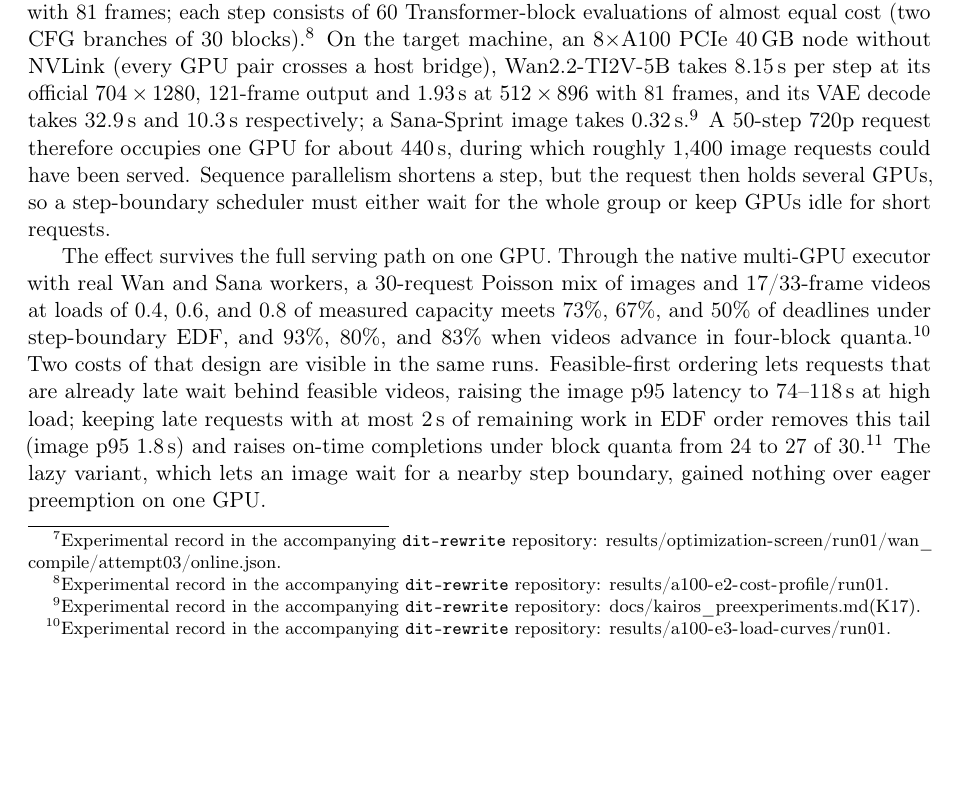
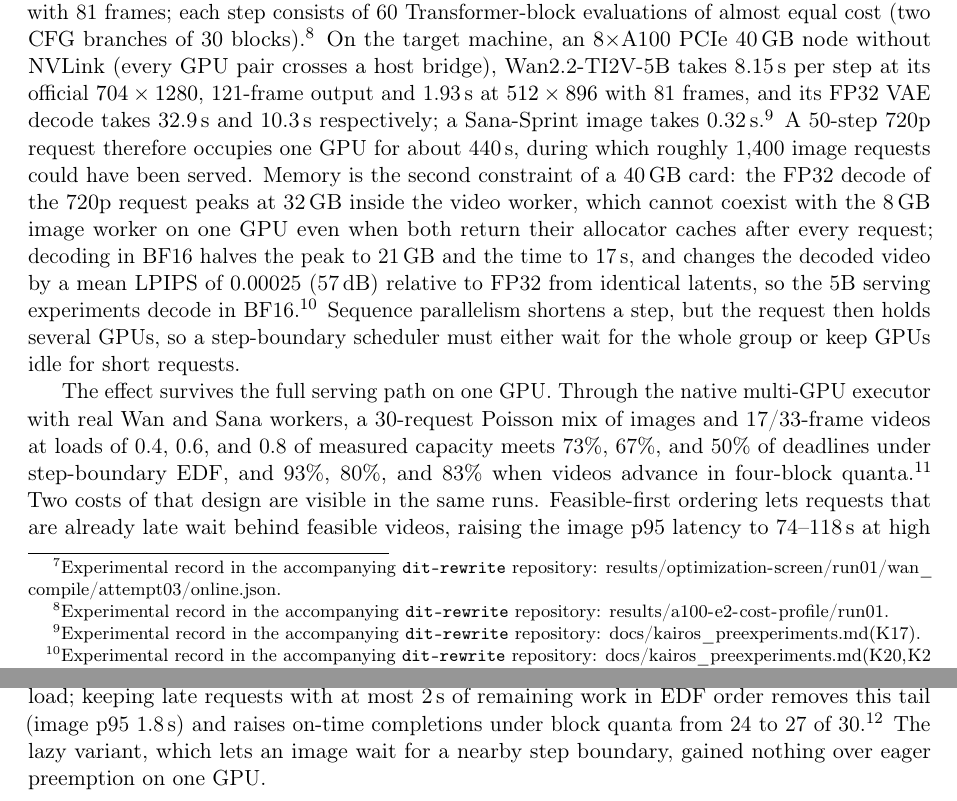
Before and after one commit to zydzydQAQ/ditserve, a LaTeX document (docs/dit_serving_sections.tex): part of page 4 of 12 before the commit and two parts of pages 4 and 5 of 12 after it, the two joined at a grey line, cut so that both start at the same text, the shorter picture padded with empty space. Compiled offline with pdfLaTeX.

Commit message:
Paper: the 40 GB memory constraint and the BF16 decode decision (K20, K21)
Co-Authored-By: Claude Fable 5.1 <noreply@anthropic.com>

```diff
--- a/docs/dit_serving_sections.tex
+++ b/docs/dit_serving_sections.tex
@@ -267,11 +267,19 @@ step consists of 60 Transformer-block evaluations of almost equal cost
 On the target machine, an $8\times$A100 PCIe 40\,GB node without NVLink
 (every GPU pair crosses a host bridge), Wan2.2-TI2V-5B takes 8.15\,s per
 step at its official $704\times1280$, 121-frame output and 1.93\,s at
-$512\times896$ with 81 frames, and its VAE decode takes 32.9\,s and
+$512\times896$ with 81 frames, and its FP32 VAE decode takes 32.9\,s and
 10.3\,s respectively; a Sana-Sprint image takes
 0.32\,s.\evidence{docs/kairos\_preexperiments.md (K17)}
 A 50-step 720p request therefore occupies one GPU for about 440\,s, during
 which roughly 1,400 image requests could have been served.
+Memory is the second constraint of a 40\,GB card: the FP32 decode of the
+720p request peaks at 32\,GB inside the video worker, which cannot coexist
+with the 8\,GB image worker on one GPU even when both return their
+allocator caches after every request; decoding in BF16 halves the peak to
+21\,GB and the time to 17\,s, and changes the decoded video by a mean LPIPS
+of 0.00025 (57\,dB) relative to FP32 from identical latents, so the 5B
+serving experiments decode in
+BF16.\evidence{docs/kairos\_preexperiments.md (K20, K21)}
 Sequence parallelism shortens a step, but the request then holds several
 GPUs, so a step-boundary scheduler must either wait for the whole group or
 keep GPUs idle for short requests.
```
